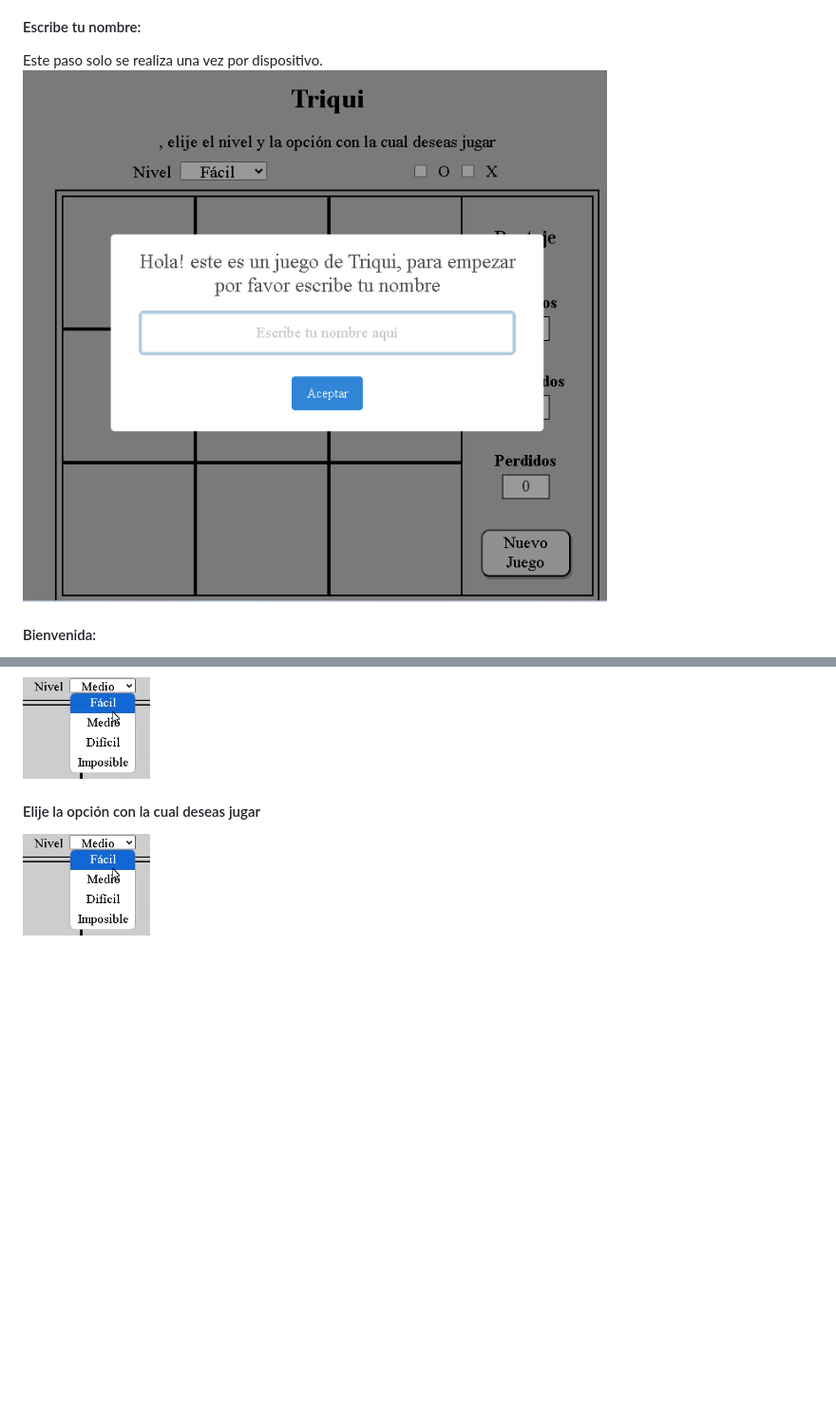
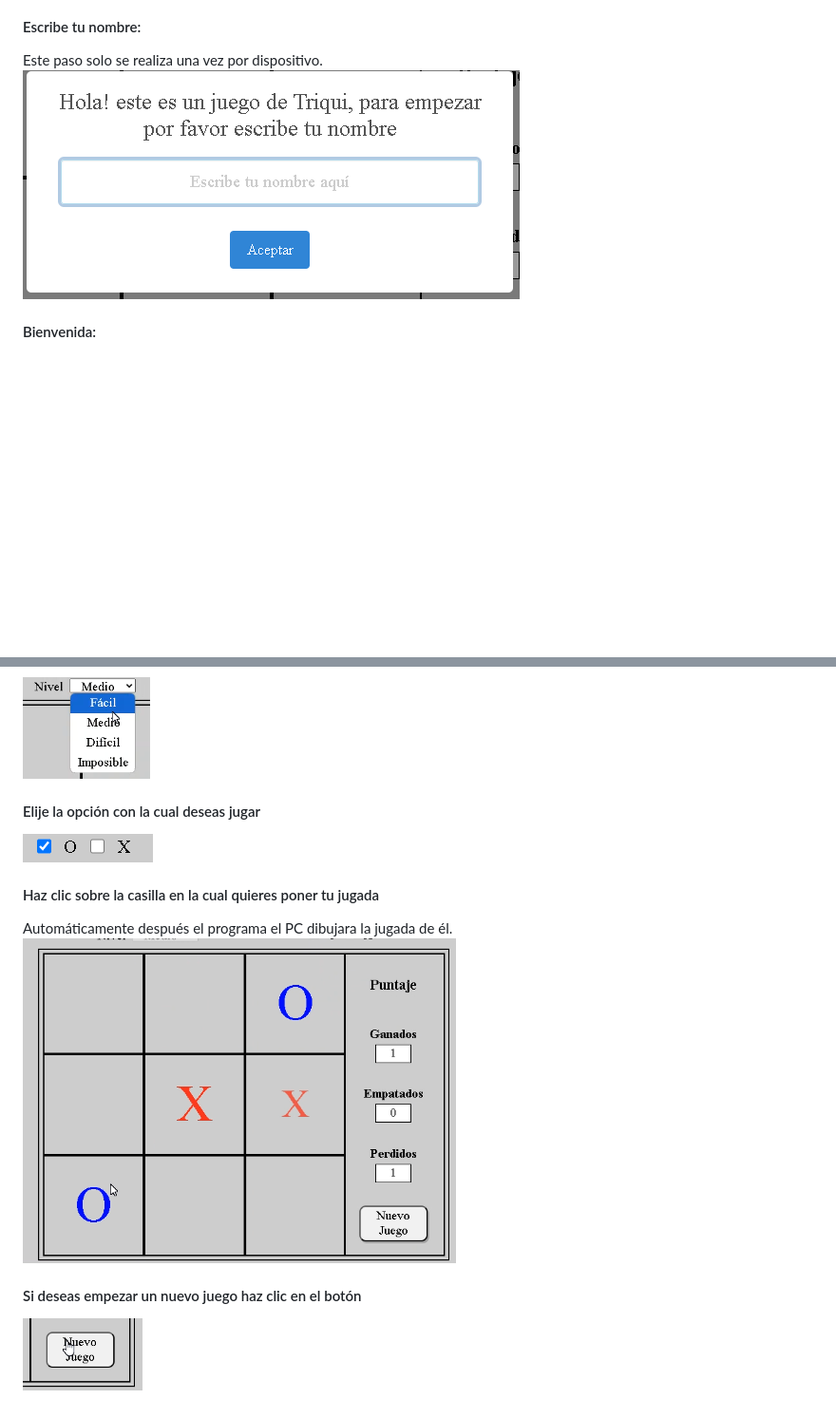
Before and after one commit to johnalexf/Triqui, a Markdown page: README.md, 2 parts joined by grey strips. Shown: that part at 95% size. Rendered like a GitHub page; pictures changed too: img/DibujarJugada.png (added), img/EscribirNombre.png, img/Nuevo Juego.png (added); blank space fills up the shorter version.

Commit message:
Agregando imagenes a readme de instrucciones de juego

```diff
--- a/README.md
+++ b/README.md
@@ -33,4 +33,11 @@ Cada vez que vuelvas a ingresar, se mostrara un mensaje de bienvenida.
 ![Nivel Juego](./img/Nivel.png)
 
 #### Elije la opción con la cual deseas jugar
-![Opción de juego](./img/Nivel.png)
+![Opción de juego](./img/OpcionJuego.png)
+
+#### Haz clic sobre la casilla en la cual quieres poner tu jugada
+Automáticamente después el programa el PC dibujara la jugada de él.
+![Pintar Jugada](./img/DibujarJugada.png)
+
+#### Si deseas empezar un nuevo juego haz clic en el botón
+![Nuevo Juego](./img/Nuevo%20Juego.png)
```
